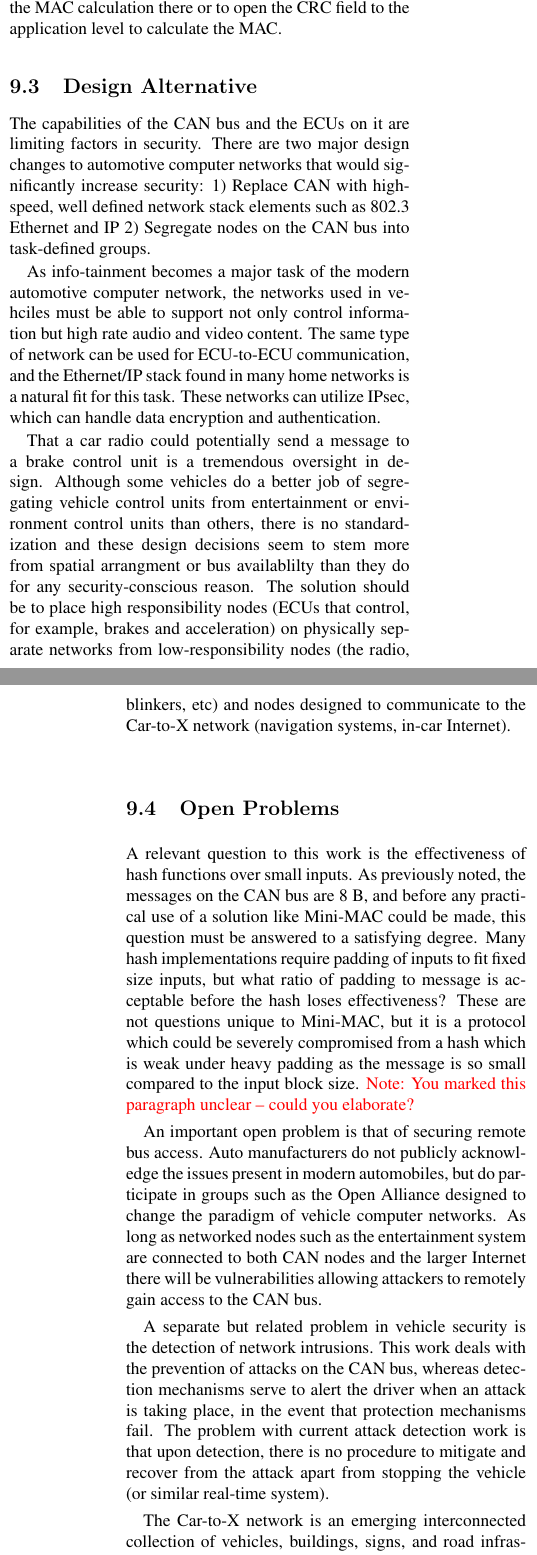
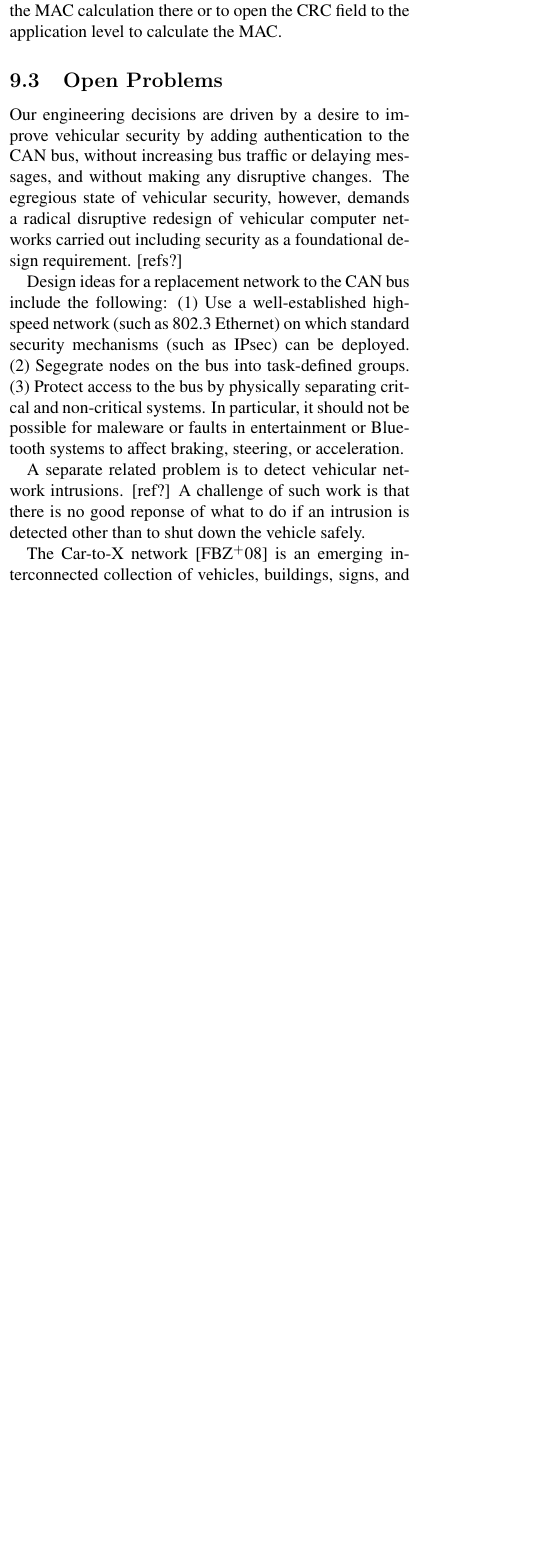
Before and after one commit to jschmandt/mini-mac, a LaTeX paper (paper/top.tex, which reads paper/sections/discussion.tex): two parts of the columns of pages 11 and 12 of 13 before the commit and part of one column of page 11 of 13 after it, the two joined at a grey line, cut so that both start at the same text, the shorter picture padded with empty space. Compiled offline with pdfLaTeX.

Commit message:
finished editing discussion

```diff
--- a/paper/sections/discussion.tex
+++ b/paper/sections/discussion.tex
@@ -22,4 +22,5 @@ Instead, we propose that each ECU periodically save its state in persistent memo
-to resynchronize, each ECU loads its most recent state.  If that fails, then the aforementioned
+Instead, for enhanced security we propose that each ECU periodically save its state in persistent memory.
+In the initial attempt to resynchronize, each ECU loads its most recent state.  If that fails, then the aforementioned
 mechanisms could be applied.
 
 %% this section is rather weak--nothing new.  No anlysis of proposal.
@@ -67,26 +67,33 @@ or to open the CRC field to the application level to calculate the MAC.
 	%% I don't know this mechanism. need to add space between number and unit in each line
 	%% headers should be done in latex directly
 
-\subsection{Design Alternative}
-\label{alternatives}
+%\subsection{Design Alternative}
+%\label{alternatives}
 
-The capabilities of the CAN bus and the ECUs on it are limiting factors in security. There are two major design changes to automotive computer networks that would significantly increase security: 1) Replace CAN with high-speed, well defined network stack elements such as 802.3 Ethernet and IP 2) Segregate nodes on the CAN bus into task-defined groups.
-
-As info-tainment becomes a major task of the modern automotive computer network, the networks used in vehciles must be able to support not only control information but high rate audio and video content. The same type of network can be used for ECU-to-ECU communication, and the Ethernet/IP stack found in many home networks is a natural fit for this task. These networks can utilize IPsec, which can handle data encryption and authentication.
-
-That a car radio could potentially send a message to a brake control unit is a tremendous oversight in design. Although some vehicles do a better job of segregating vehicle control units from entertainment or environment control units than others, there is no standardization and these design decisions seem to stem more from spatial arrangment or bus availablilty than they do for any security-conscious reason. The solution should be to place high responsibility nodes (ECUs that control, for example, brakes and acceleration) on physically separate networks from low-responsibility nodes (the radio, blinkers, etc) and nodes designed to communicate to the Car-to-X network (navigation systems, in-car Internet).
+%% would be nice to discuss our enigneering decisions and alternatives, but we don't have anything interesting to say
 
 \subsection{Open Problems}
 \label{open}
 
-A relevant question to this work is the effectiveness of hash functions over small inputs. As previously noted, the messages on the CAN bus are 8 B, and before any practical use of a solution like Mini-MAC could be made, this question must be answered to a satisfying degree. Many hash implementations require padding of inputs to fit fixed size inputs, but what ratio of padding to message is acceptable before the hash loses effectiveness? These are not questions unique to Mini-MAC, but it is a protocol which could be severely compromised from a hash which is weak under heavy padding as the message is so small compared to the input block size. \textcolor{red}{Note: You marked this paragraph unclear -- could you elaborate?}
+Our engineering decisions are driven by a desire to improve vehicular security by adding authentication
+to the CAN bus, without increasing bus traffic or delaying messages, and without making any
+disruptive changes.  The egregious state of vehicular security, however, demands a radical disruptive
+redesign of vehicular computer networks carried out including security as a foundational design
+requirement. [refs?]
 
-An important open problem is that of securing remote bus access. Auto manufacturers do not publicly acknowledge the issues present in modern automobiles, but do participate in groups such as the Open Alliance designed to change the paradigm of vehicle computer networks. As long as networked nodes such as the entertainment system are connected to both CAN nodes and the larger Internet there will be vulnerabilities allowing attackers to remotely gain access to the CAN bus.
+Design ideas for a replacement network to the CAN bus include the following:
+(1)~Use a well-established high-speed network (such as 802.3 Ethernet) on which
+standard security mechanisms (such as IPsec) can be deployed.
+(2)~Segegrate nodes on the bus into task-defined groups.
+(3)~Protect access to the bus by physically separating critcal and non-critical systems.
+In particular, it should not be possible for maleware or faults in entertainment or
+Bluetooth systems to affect braking, steering, or acceleration.
 
-A separate but related problem in vehicle security is the detection of network intrusions. This work deals with the prevention of attacks on the CAN bus, whereas detection mechanisms serve to alert the driver when an attack is taking place, in the event that protection mechanisms fail. The problem with current attack detection work is that upon detection, there is no procedure to mitigate and recover from the attack apart from stopping the vehicle (or similar real-time system).
+A separate related problem is to detect vehicular network intrusions. [ref?]  A challenge of such work is that
+there is no good reponse of what to do if an intrusion is detected other than to shut down the vehicle safely.
 
-The Car-to-X network is an emerging interconnected collection of vehicles, buildings, signs, and road infrastructure
-to reduce congestion and enable more efficient traffic control~\cite{C2X}. Cars of the future will have to be able to communicate
-securely with objects on such networks, requiring authentication and key management beyond mini-MAC.
+The Car-to-X network~\cite{C2X} is an emerging interconnected collection of vehicles, buildings, signs, and road infrastructure
+to reduce congestion and enable more efficient traffic control. Cars of the future will have to be able to communicate
+securely with objects on such networks, requiring authentication and key management beyond Mini-MAC.
 
-%Lin-MAC claims to implement a suitable key distribution infrastructure and counter resynchronization mechanism that is suitable for implementation on ECUs on the CAN bus. Before any system becomes practically implementable, these claims must be verified.
+%% I don't think the draft question about padding or security of truncated MACs is in a state worthy of mention here.
```
Also changed, not shown: paper/top.bbl, paper/top.pdf, paper/sections/discussion.tex (17 more changed lines), 3 other files.
